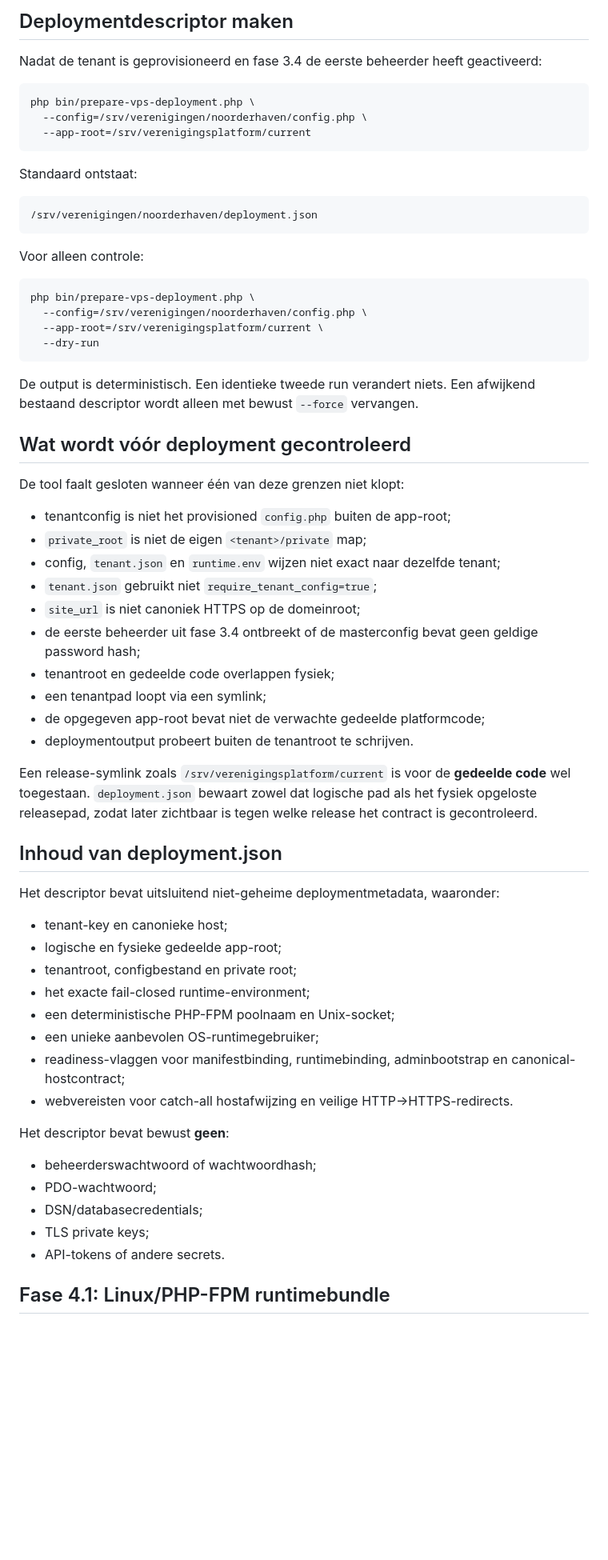
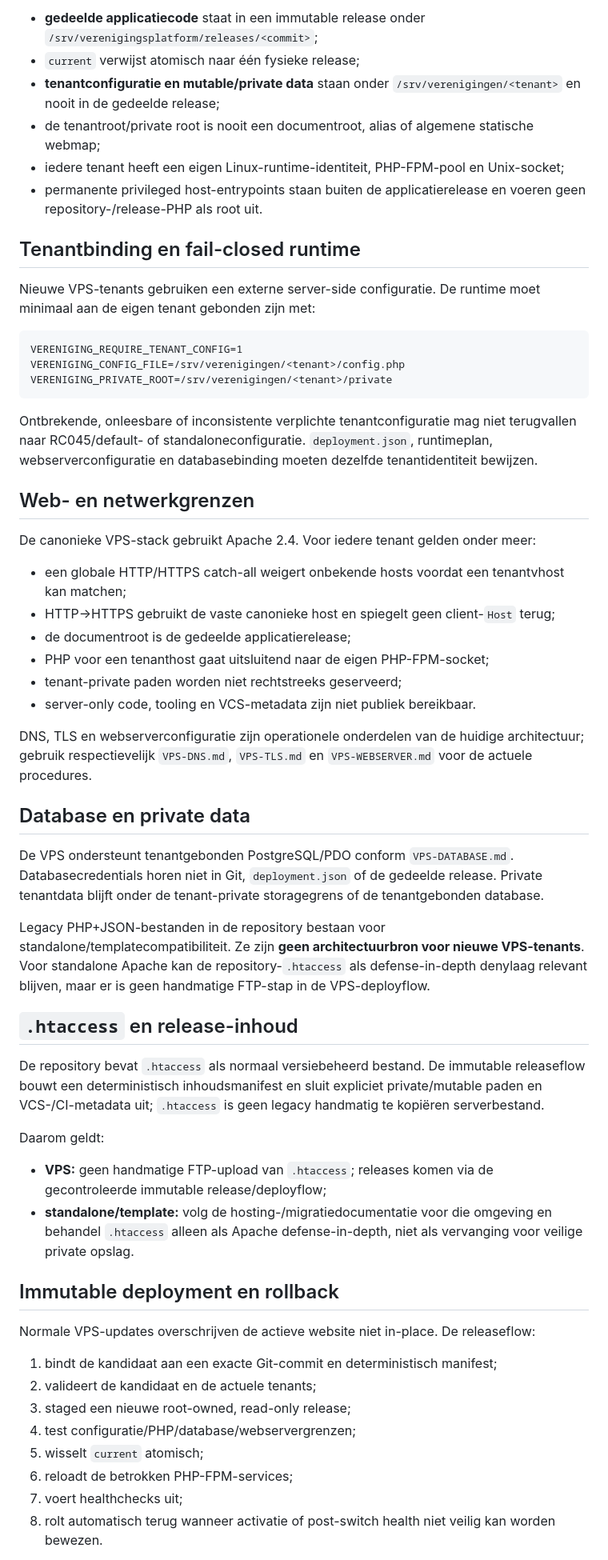
Before and after one commit to pjaminon-bit/RC045test, a Markdown page: docs/VPS-DEPLOYMENT.md, the part around one of its changes. Shown at 80% size. Rendered like a GitHub page; blank space fills up the shorter version.

Commit message:
Docs: reconcile current VPS deployment architecture (#161)

````diff
--- a/docs/VPS-DEPLOYMENT.md
+++ b/docs/VPS-DEPLOYMENT.md
@@ -41,68 +56,61 @@ De webserver gebruikt voor iedere vereniging dezelfde logische documentroot, bij
 
-## Deploymentdescriptor maken
+- **gedeelde applicatiecode** staat in een immutable release onder `/srv/verenigingsplatform/releases/<commit>`;
+- `current` verwijst atomisch naar één fysieke release;
+- **tenantconfiguratie en mutable/private data** staan onder `/srv/verenigingen/<tenant>` en nooit in de gedeelde release;
+- de tenantroot/private root is nooit een documentroot, alias of algemene statische webmap;
+- iedere tenant heeft een eigen Linux-runtime-identiteit, PHP-FPM-pool en Unix-socket;
+- permanente privileged host-entrypoints staan buiten de applicatierelease en voeren geen repository-/release-PHP als root uit.
 
-Nadat de tenant is geprovisioneerd en fase 3.4 de eerste beheerder heeft geactiveerd:
+## Tenantbinding en fail-closed runtime
 
-```bash
-php bin/prepare-vps-deployment.php \
-  --config=/srv/verenigingen/noorderhaven/config.php \
-  --app-root=/srv/verenigingsplatform/current
+Nieuwe VPS-tenants gebruiken een externe server-side configuratie. De runtime moet minimaal aan de eigen tenant gebonden zijn met:
+
+```text
+VERENIGING_REQUIRE_TENANT_CONFIG=1
+VERENIGING_CONFIG_FILE=/srv/verenigingen/<tenant>/config.php
+VERENIGING_PRIVATE_ROOT=/srv/verenigingen/<tenant>/private
 ```
 
-Standaard ontstaat:
+Ontbrekende, onleesbare of inconsistente verplichte tenantconfiguratie mag niet terugvallen naar RC045/default- of standaloneconfiguratie. `deployment.json`, runtimeplan, webserverconfiguratie en databasebinding moeten dezelfde tenantidentiteit bewijzen.
 
-```text
-/srv/verenigingen/noorderhaven/deployment.json
-```
+## Web- en netwerkgrenzen
 
-Voor alleen controle:
+De canonieke VPS-stack gebruikt Apache 2.4. Voor iedere tenant gelden onder meer:
 
-```bash
-php bin/prepare-vps-deployment.php \
-  --config=/srv/verenigingen/noorderhaven/config.php \
-  --app-root=/srv/verenigingsplatform/current \
-  --dry-run
-```
+- een globale HTTP/HTTPS catch-all weigert onbekende hosts voordat een tenantvhost kan matchen;
+- HTTP→HTTPS gebruikt de vaste canonieke host en spiegelt geen client-`Host` terug;
+- de documentroot is de gedeelde applicatierelease;
+- PHP voor een tenanthost gaat uitsluitend naar de eigen PHP-FPM-socket;
+- tenant-private paden worden niet rechtstreeks geserveerd;
+- server-only code, tooling en VCS-metadata zijn niet publiek bereikbaar.
 
-De output is deterministisch. Een identieke tweede run verandert niets. Een afwijkend bestaand descriptor wordt alleen met bewust `--force` vervangen.
+DNS, TLS en webserverconfiguratie zijn operationele onderdelen van de huidige architectuur; gebruik respectievelijk `VPS-DNS.md`, `VPS-TLS.md` en `VPS-WEBSERVER.md` voor de actuele procedures.
 
-## Wat wordt vóór deployment gecontroleerd
+## Database en private data
 
-De tool faalt gesloten wanneer één van deze grenzen niet klopt:
+De VPS ondersteunt tenantgebonden PostgreSQL/PDO conform `VPS-DATABASE.md`. Databasecredentials horen niet in Git, `deployment.json` of de gedeelde release. Private tenantdata blijft onder de tenant-private storagegrens of de tenantgebonden database.
 
-- tenantconfig is niet het provisioned `config.php` buiten de app-root;
-- `private_root` is niet de eigen `<tenant>/private` map;
-- config, `tenant.json` en `runtime.env` wijzen niet exact naar dezelfde tenant;
-- `tenant.json` gebruikt niet `require_tenant_config=true`;
-- `site_url` is niet canoniek HTTPS op de domeinroot;
-- de eerste beheerder uit fase 3.4 ontbreekt of de masterconfig bevat geen geldige password hash;
-- tenantroot en gedeelde code overlappen fysiek;
-- een tenantpad loopt via een symlink;
-- de opgegeven app-root bevat niet de verwachte gedeelde platformcode;
-- deploymentoutput probeert buiten de tenantroot te schrijven.
+Legacy PHP+JSON-bestanden in de repository bestaan voor standalone/templatecompatibiliteit. Ze zijn **geen architectuurbron voor nieuwe VPS-tenants**. Voor standalone Apache kan de repository-`.htaccess` als defense-in-depth denylaag relevant blijven, maar er is geen handmatige FTP-stap in de VPS-deployflow.
 
-Een release-symlink zoals `/srv/verenigingsplatform/current` is voor de **gedeelde code** wel toegestaan. `deployment.json` bewaart zowel dat logische pad als het fysiek opgeloste releasepad, zodat later zichtbaar is tegen welke release het contract is gecontroleerd.
+## `.htaccess` en release-inhoud
 
-## Inhoud van deployment.json
+De repository bevat `.htaccess` als normaal versiebeheerd bestand. De immutable releaseflow bouwt een deterministisch inhoudsmanifest en sluit expliciet private/mutable paden en VCS-/CI-metadata uit; `.htaccess` is geen legacy handmatig te kopiëren serverbestand.
 
-Het descriptor bevat uitsluitend niet-geheime deploymentmetadata, waaronder:
+Daarom geldt:
 
-- tenant-key en canonieke host;
-- logische en fysieke gedeelde app-root;
-- tenantroot, configbestand en private root;
-- het exacte fail-closed runtime-environment;
-- een deterministische PHP-FPM poolnaam en Unix-socket;
-- een unieke aanbevolen OS-runtimegebruiker;
-- readiness-vlaggen voor manifestbinding, runtimebinding, adminbootstrap en canonical-hostcontract;
-- webvereisten voor catch-all hostafwijzing en veilige HTTP→HTTPS-redirects.
+- **VPS:** geen handmatige FTP-upload van `.htaccess`; releases komen via de gecontroleerde immutable release/deployflow;
+- **standalone/template:** volg de hosting-/migratiedocumentatie voor die omgeving en behandel `.htaccess` alleen als Apache defense-in-depth, niet als vervanging voor veilige private opslag.
 
-Het descriptor bevat bewust **geen**:
+## Immutable deployment en rollback
 
-- beheerderswachtwoord of wachtwoordhash;
-- PDO-wachtwoord;
-- DSN/databasecredentials;
-- TLS private keys;
-- API-tokens of andere secrets.
+Normale VPS-updates overschrijven de actieve website niet in-place. De releaseflow:
 
-## Fase 4.1: Linux/PHP-FPM runtimebundle
+1. bindt de kandidaat aan een exacte Git-commit en deterministisch manifest;
+2. valideert de kandidaat en de actuele tenants;
+3. staged een nieuwe root-owned, read-only release;
+4. test configuratie/PHP/database/webservergrenzen;
+5. wisselt `current` atomisch;
+6. reloadt de betrokken PHP-FPM-services;
+7. voert healthchecks uit;
+8. rolt automatisch terug wanneer activatie of post-switch health niet veilig kan worden bewezen.
 
````
Also changed, not shown: other parts of docs/VPS-DEPLOYMENT.md (+64 -184 lines).
